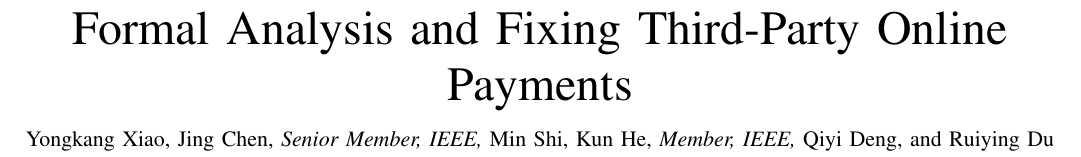
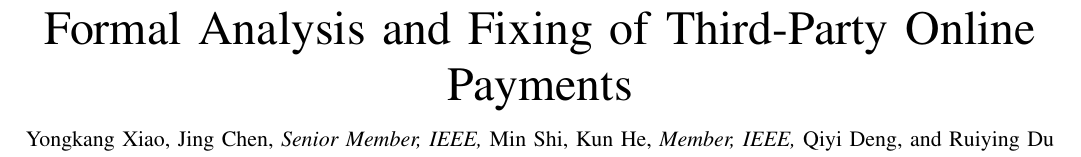
Before and after one commit to OccDeser/paper-third-party-online-payment-TDSC, a LaTeX paper (main.tex): part of page 1 of 12, cut so that both start at the same text. Compiled offline with pdfLaTeX.

Commit message:
Fix the title grammar and update the running header
Co-Authored-By: Claude Opus 5.5 <noreply@anthropic.com>

```diff
--- a/main.tex
+++ b/main.tex
@@ -129,7 +129,7 @@
 \begin{document}
 %-------------------------------------------------------------------------------
 
-\title{Formal Analysis and Fixing Third-Party Online Payments}
+\title{Formal Analysis and Fixing of Third-Party Online Payments}
 
 \author{Yongkang~Xiao,
         Jing~Chen,~\IEEEmembership{Senior~Member,~IEEE,}
@@ -141,7 +141,7 @@
 \thanks{A preliminary version of this paper appears in the Proceedings of the 35th USENIX Security Symposium (USENIX Security '26)~\cite{xiao2026authorization}. This version presents a new countermeasure, Sealed Checkout Code, together with its formal verification.}}
 
 \markboth{IEEE Transactions on Dependable and Secure Computing}%
-{Xiao \MakeLowercase{\textit{et al.}}: Breaking and Fixing Third-Party Online Payments}
+{Xiao \MakeLowercase{\textit{et al.}}: Formal Analysis and Fixing of Third-Party Online Payments}
 
 \maketitle
 
```
